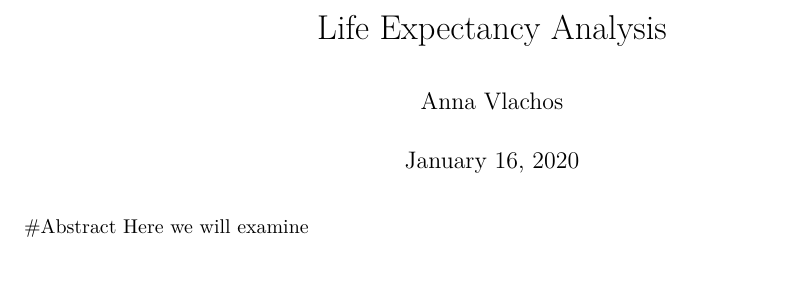
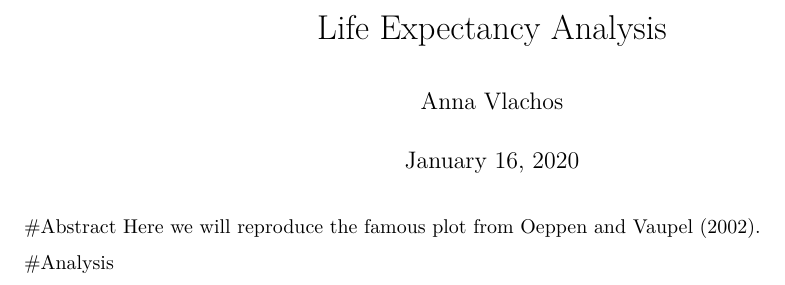
Before and after one commit to annavlachos/life_exp_vlach, an R Markdown document (life_exp_analysis.Rmd): part of the page, cut so that both start at the same text. Rendered offline with R 4.5, knitr and Pandoc, then LaTeX, with nearby package versions.

Commit message:
Add an Analysis title to the markdown

````diff
--- a/life_exp_analysis.Rmd
+++ b/life_exp_analysis.Rmd
@@ -10,4 +10,6 @@ knitr::opts_chunk$set(echo = TRUE)
 ```
 
 #Abstract
-Here we will examine
+Here we will reproduce the famous plot from Oeppen and Vaupel (2002).
+
+#Analysis
````
